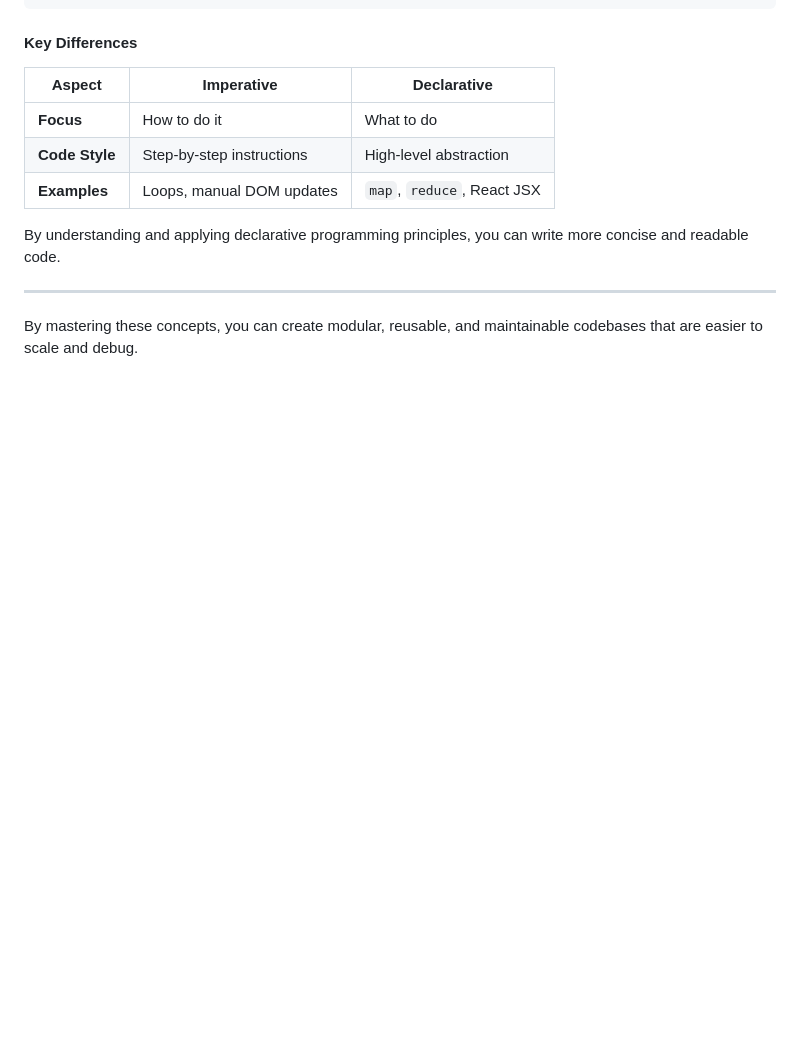
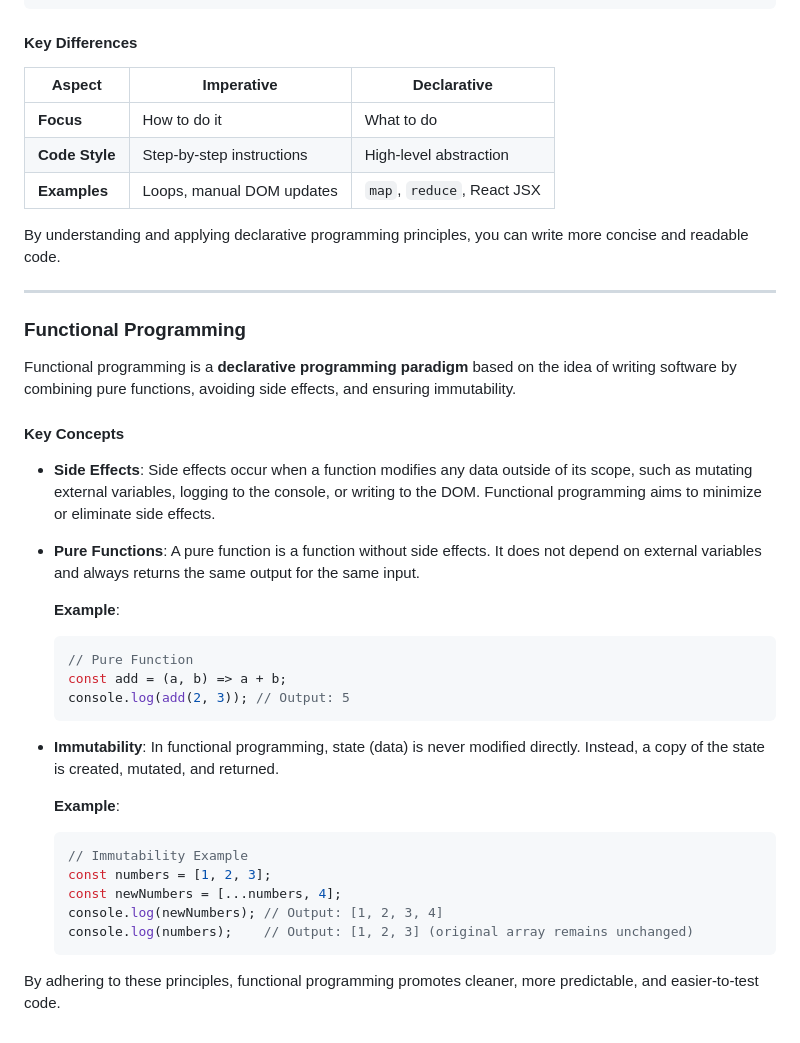
Before and after one commit to RishabhShah9771/ModernJSModulesTooling, a Markdown page: README.md, the part around the change. Drawn GitHub-style; blank space fills up the shorter version.

````diff
--- a/README.md
+++ b/README.md
@@ -124,4 +124,35 @@ By understanding and applying declarative programming principles, you can write
 
 ---
 
-By mastering these concepts, you can create modular, reusable, and maintainable codebases that are easier to scale and debug.
+### Functional Programming
+
+Functional programming is a **declarative programming paradigm** based on the idea of writing software by combining pure functions, avoiding side effects, and ensuring immutability.
+
+#### Key Concepts
+
+- **Side Effects**:
+  Side effects occur when a function modifies any data outside of its scope, such as mutating external variables, logging to the console, or writing to the DOM. Functional programming aims to minimize or eliminate side effects.
+
+- **Pure Functions**:
+  A pure function is a function without side effects. It does not depend on external variables and always returns the same output for the same input.
+
+  **Example**:
+  ```javascript
+  // Pure Function
+  const add = (a, b) => a + b;
+  console.log(add(2, 3)); // Output: 5
+  ```
+
+- **Immutability**:
+  In functional programming, state (data) is never modified directly. Instead, a copy of the state is created, mutated, and returned.
+
+  **Example**:
+  ```javascript
+  // Immutability Example
+  const numbers = [1, 2, 3];
+  const newNumbers = [...numbers, 4];
+  console.log(newNumbers); // Output: [1, 2, 3, 4]
+  console.log(numbers);    // Output: [1, 2, 3] (original array remains unchanged)
+  ```
+
+By adhering to these principles, functional programming promotes cleaner, more predictable, and easier-to-test code.
````
